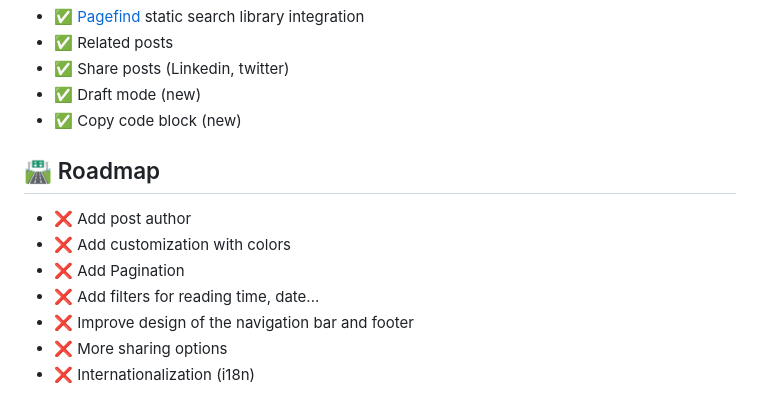
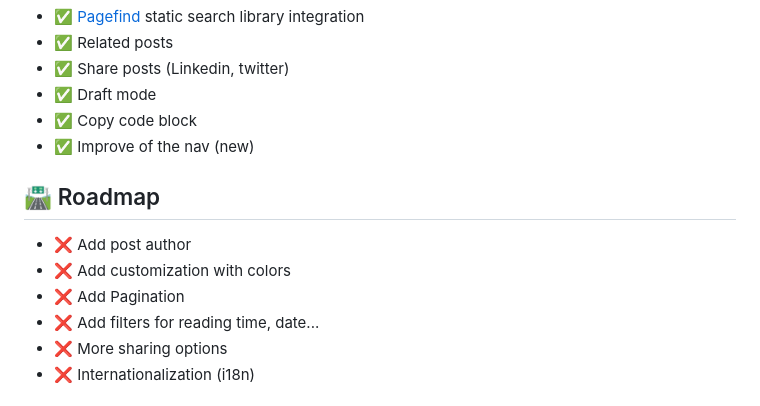
Before and after one commit to danielcgilibert/blog-template, a Markdown page: README.md, the part around the change. Rendered like a GitHub page.

```diff
--- a/README.md
+++ b/README.md
@@ -59,8 +59,9 @@ https://github.com/danielcgilibert/blog-template/assets/44746462/56b8399e-cc5b-4
 - ✅ [Pagefind](https://pagefind.app/) static search library integration
 - ✅ Related posts
 - ✅ Share posts (Linkedin, twitter)
-- ✅ Draft mode (new)
-- ✅ Copy code block (new)
+- ✅ Draft mode
+- ✅ Copy code block
+- ✅ Improve of the nav (new)
 
 ## 🛣️ Roadmap
 
@@ -68,7 +69,6 @@ https://github.com/danielcgilibert/blog-template/assets/44746462/56b8399e-cc5b-4
 - ❌ Add customization with colors
 - ❌ Add Pagination
 - ❌ Add filters for reading time, date...
-- ❌ Improve design of the navigation bar and footer
 - ❌ More sharing options
 - ❌ Internationalization (i18n)
 
```
